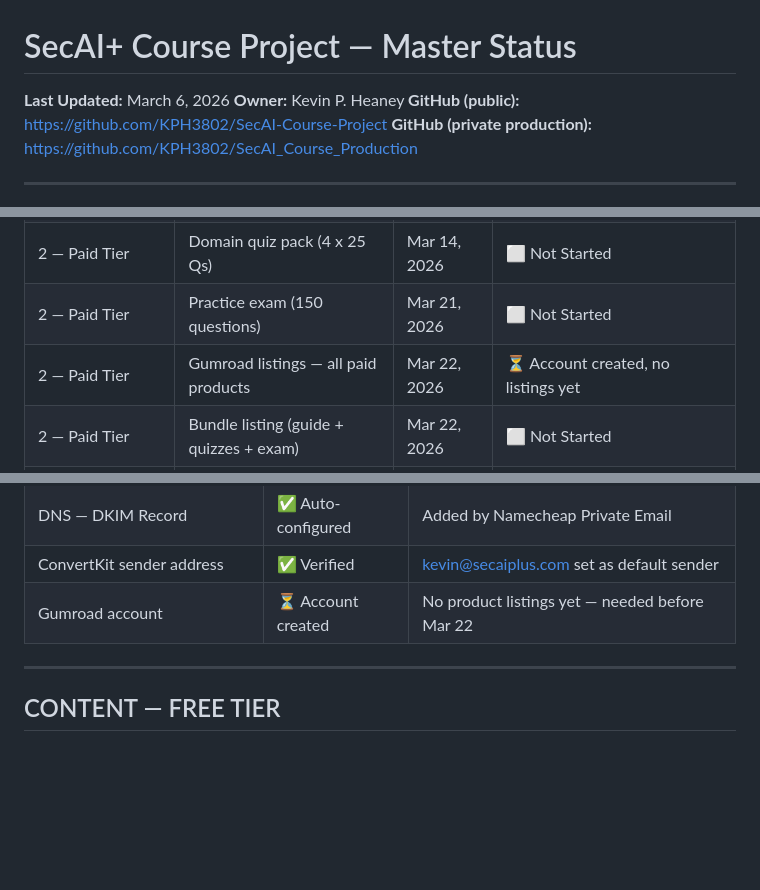
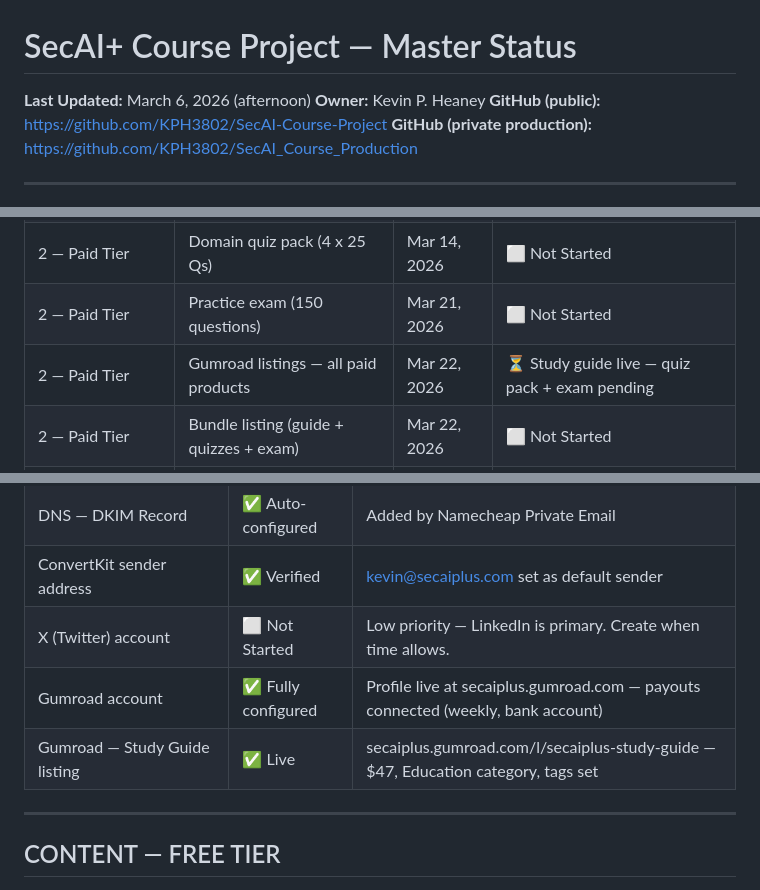
Before and after one commit to KPH3802/SecAI-Course-Project, a Markdown page: MASTER_STATUS.md, 3 parts joined by grey strips. Drawn GitHub-style; blank space fills up the shorter version.

Commit message:
Update MASTER_STATUS: Gumroad live, study guide listed at $47, LinkedIn post scheduled Mar 10, X account noted

```diff
--- a/MASTER_STATUS.md
+++ b/MASTER_STATUS.md
@@ -1,6 +1,6 @@
 # SecAI+ Course Project — Master Status
 
-**Last Updated:** March 6, 2026
+**Last Updated:** March 6, 2026 (afternoon)
 **Owner:** Kevin P. Heaney
 **GitHub (public):** https://github.com/KPH3802/SecAI-Course-Project
 **GitHub (private production):** https://github.com/KPH3802/SecAI_Course_Production
@@ -19,7 +19,7 @@
 | 2 — Paid Tier | Study guide (all 4 domains) | Mar 6, 2026 | ✅ Done — v1 drafted, committed to private repo |
 | 2 — Paid Tier | Domain quiz pack (4 x 25 Qs) | Mar 14, 2026 | ⬜ Not Started |
 | 2 — Paid Tier | Practice exam (150 questions) | Mar 21, 2026 | ⬜ Not Started |
-| 2 — Paid Tier | Gumroad listings — all paid products | Mar 22, 2026 | ⏳ Account created, no listings yet |
+| 2 — Paid Tier | Gumroad listings — all paid products | Mar 22, 2026 | ⏳ Study guide live — quiz pack + exam pending |
 | 2 — Paid Tier | Bundle listing (guide + quizzes + exam) | Mar 22, 2026 | ⬜ Not Started |
 | 3 — Video Course | Module outlines (all domains) | Apr 18, 2026 | ⬜ Not Started |
 | 3 — Video Course | Scripts — Domain 1 + 2 | Apr 25, 2026 | ⬜ Not Started |
@@ -46,7 +46,9 @@
 | DNS — SPF TXT Record | ✅ Configured | v=spf1 include:spf.privateemail.com ~all |
 | DNS — DKIM Record | ✅ Auto-configured | Added by Namecheap Private Email |
 | ConvertKit sender address | ✅ Verified | kevin@secaiplus.com set as default sender |
-| Gumroad account | ⏳ Account created | No product listings yet — needed before Mar 22 |
+| X (Twitter) account | ⬜ Not Started | Low priority — LinkedIn is primary. Create when time allows. |
+| Gumroad account | ✅ Fully configured | Profile live at secaiplus.gumroad.com — payouts connected (weekly, bank account) |
+| Gumroad — Study Guide listing | ✅ Live | secaiplus.gumroad.com/l/secaiplus-study-guide — $47, Education category, tags set |
 
 ---
 
```
Also changed, not shown: other parts of MASTER_STATUS.md (+2 -1 lines).
